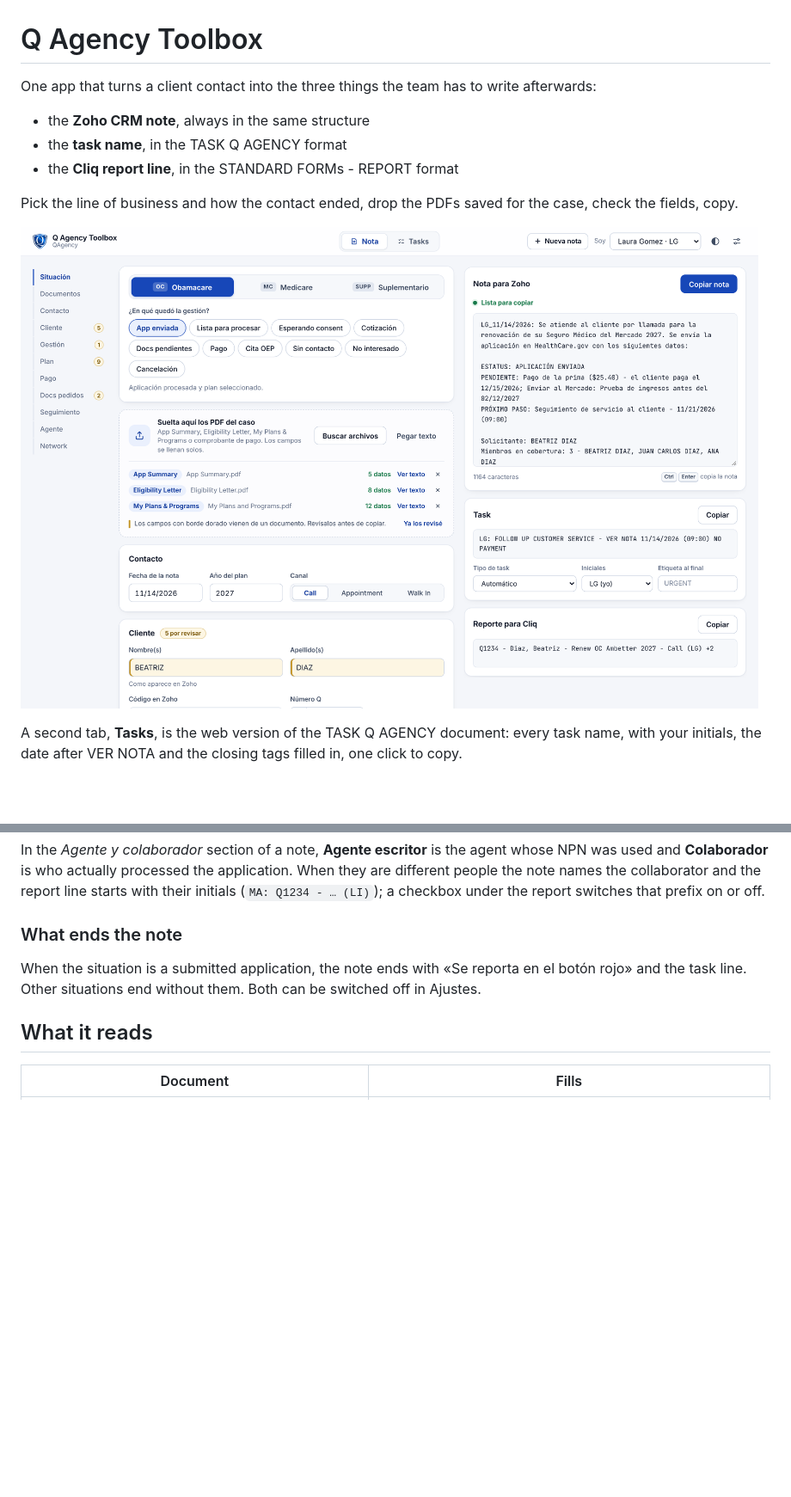
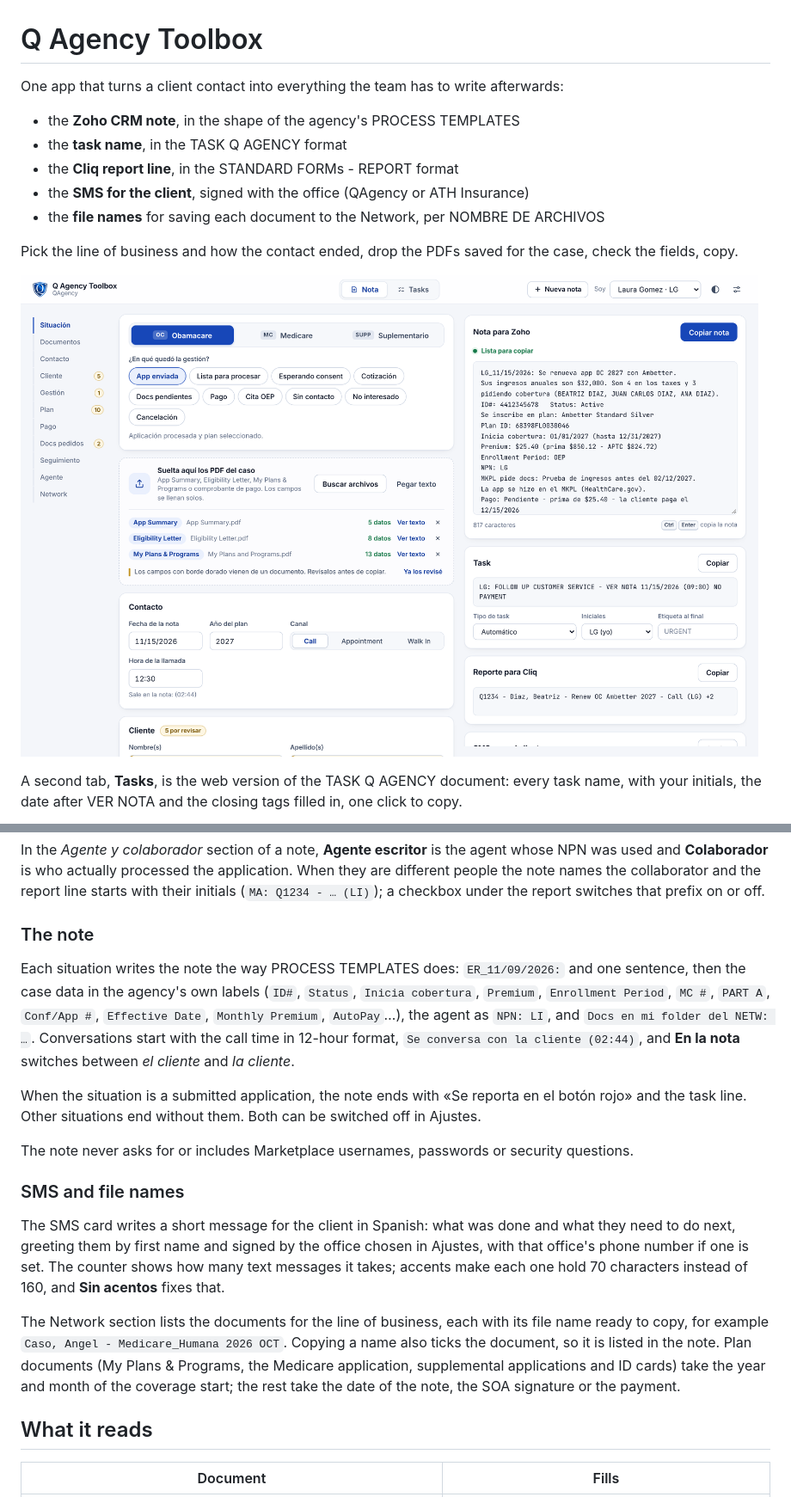
Before and after one commit to therealedo/qagency-toolbox, a Markdown page: README.md, 2 parts joined by grey strips. Shown at 86% size. Drawn GitHub-style; pictures changed too: docs/screenshot.png; blank space fills up the shorter version.

```diff
--- a/README.md
+++ b/README.md
@@ -1,10 +1,12 @@
 # Q Agency Toolbox
 
-One app that turns a client contact into the three things the team has to write afterwards:
+One app that turns a client contact into everything the team has to write afterwards:
 
-- the **Zoho CRM note**, always in the same structure
+- the **Zoho CRM note**, in the shape of the agency's PROCESS TEMPLATES
 - the **task name**, in the TASK Q AGENCY format
 - the **Cliq report line**, in the STANDARD FORMs - REPORT format
+- the **SMS for the client**, signed with the office (QAgency or ATH Insurance)
+- the **file names** for saving each document to the Network, per NOMBRE DE ARCHIVOS
 
 Pick the line of business and how the contact ended, drop the PDFs saved for the case, check the fields, copy.
 
@@ -44,9 +46,19 @@ Each person in **Ajustes → Equipo** has the initials they sign notes and tasks
 
 In the *Agente y colaborador* section of a note, **Agente escritor** is the agent whose NPN was used and **Colaborador** is who actually processed the application. When they are different people the note names the collaborator and the report line starts with their initials (`MA: Q1234 - … (LI)`); a checkbox under the report switches that prefix on or off.
 
-### What ends the note
+### The note
+
+Each situation writes the note the way PROCESS TEMPLATES does: `ER_11/09/2026:` and one sentence, then the case data in the agency's own labels (`ID#`, `Status`, `Inicia cobertura`, `Premium`, `Enrollment Period`, `MC #`, `PART A`, `Conf/App #`, `Effective Date`, `Monthly Premium`, `AutoPay`…), the agent as `NPN: LI`, and `Docs en mi folder del NETW: …`. Conversations start with the call time in 12-hour format, `Se conversa con la cliente (02:44)`, and **En la nota** switches between *el cliente* and *la cliente*.
 
 When the situation is a submitted application, the note ends with «Se reporta en el botón rojo» and the task line. Other situations end without them. Both can be switched off in Ajustes.
+
+The note never asks for or includes Marketplace usernames, passwords or security questions.
+
+### SMS and file names
+
+The SMS card writes a short message for the client in Spanish: what was done and what they need to do next, greeting them by first name and signed by the office chosen in Ajustes, with that office's phone number if one is set. The counter shows how many text messages it takes; accents make each one hold 70 characters instead of 160, and **Sin acentos** fixes that.
+
+The Network section lists the documents for the line of business, each with its file name ready to copy, for example `Caso, Angel - Medicare_Humana 2026 OCT`. Copying a name also ticks the document, so it is listed in the note. Plan documents (My Plans & Programs, the Medicare application, supplemental applications and ID cards) take the year and month of the coverage start; the rest take the date of the note, the SOA signature or the payment.
 
 ## What it reads
 
```
Also changed, not shown: other parts of README.md (+2 -2 lines), docs/tasks.png, 13 other files.
